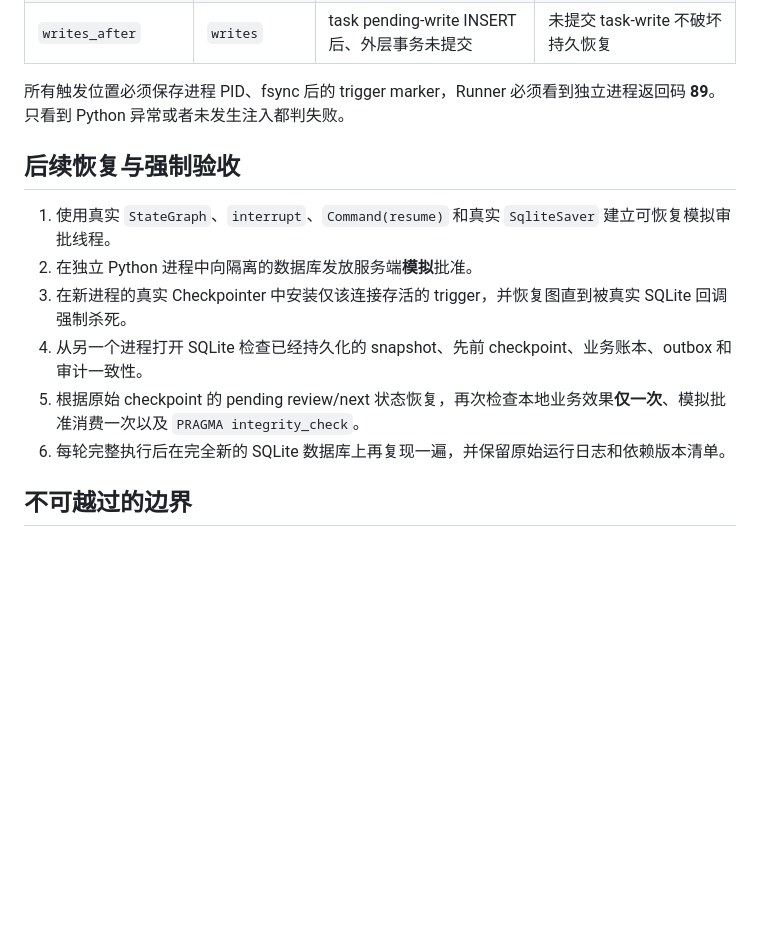
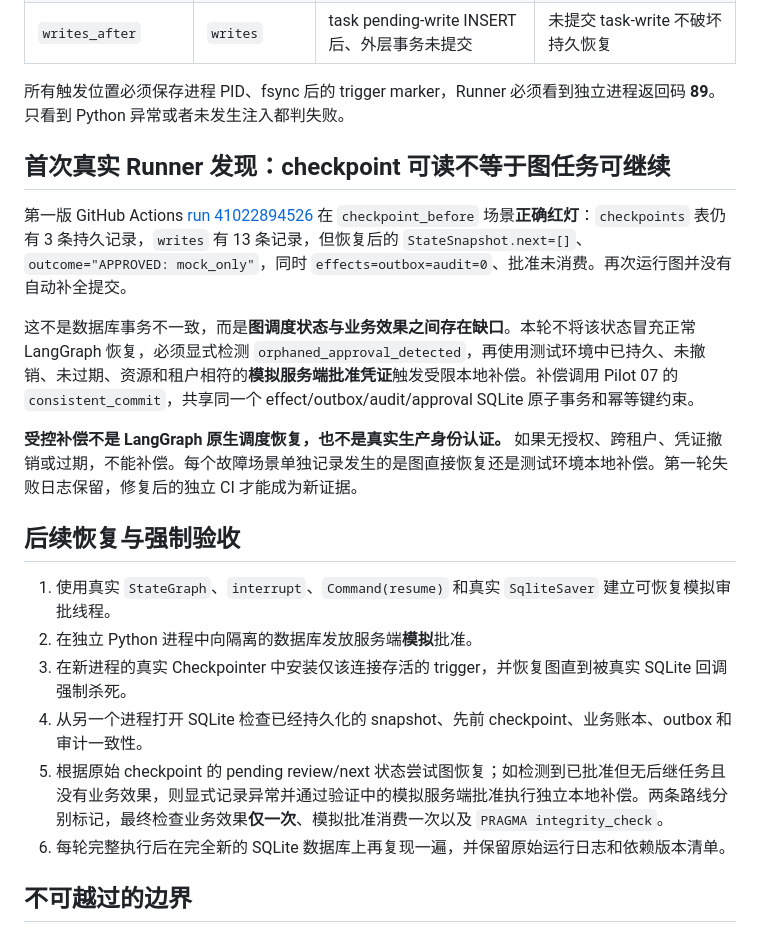
Before and after one commit to xuanyiting68-hash/awesome-ai-capability-atlas-yifalin, a Markdown page: docs/REAL_UPSTREAM_CHECKPOINT_FAULTS_CN.md, the part around the change. GitHub-like rendering; blank space fills up the shorter version.

Commit message:
docs(pilot09): preserve discovered approval-only checkpoint gap and distinguish graph replay from local compensation

```diff
--- a/docs/REAL_UPSTREAM_CHECKPOINT_FAULTS_CN.md
+++ b/docs/REAL_UPSTREAM_CHECKPOINT_FAULTS_CN.md
@@ -18,13 +18,21 @@ Pilot Lab 07 的故障注入是在**业务 commit 节点**运行过程中；本
 
 所有触发位置必须保存进程 PID、fsync 后的 trigger marker，Runner 必须看到独立进程返回码 **89**。只看到 Python 异常或者未发生注入都判失败。
 
+## 首次真实 Runner 发现：checkpoint 可读不等于图任务可继续
+
+第一版 GitHub Actions [run 41022894526](https://github.com/xuanyiting68-hash/awesome-ai-capability-atlas-yifalin/actions/runs/41022894526) 在 `checkpoint_before` 场景**正确红灯**：`checkpoints` 表仍有 3 条持久记录，`writes` 有 13 条记录，但恢复后的 `StateSnapshot.next=[]`、`outcome="APPROVED: mock_only"`，同时 `effects=outbox=audit=0`、批准未消费。再次运行图并没有自动补全提交。
+
+这不是数据库事务不一致，而是**图调度状态与业务效果之间存在缺口**。本轮不将该状态冒充正常 LangGraph 恢复，必须显式检测 `orphaned_approval_detected`，再使用测试环境中已持久、未撤销、未过期、资源和租户相符的**模拟服务端批准凭证**触发受限本地补偿。补偿调用 Pilot 07 的 `consistent_commit`，共享同一个 effect/outbox/audit/approval SQLite 原子事务和幂等键约束。
+
+**受控补偿不是 LangGraph 原生调度恢复，也不是真实生产身份认证。** 如果无授权、跨租户、凭证撤销或过期，不能补偿。每个故障场景单独记录发生的是图直接恢复还是测试环境本地补偿。第一轮失败日志保留，修复后的独立 CI 才能成为新证据。
+
 ## 后续恢复与强制验收
 
 1. 使用真实 `StateGraph`、`interrupt`、`Command(resume)` 和真实 `SqliteSaver` 建立可恢复模拟审批线程。
 2. 在独立 Python 进程中向隔离的数据库发放服务端**模拟**批准。
 3. 在新进程的真实 Checkpointer 中安装仅该连接存活的 trigger，并恢复图直到被真实 SQLite 回调强制杀死。
 4. 从另一个进程打开 SQLite 检查已经持久化的 snapshot、先前 checkpoint、业务账本、outbox 和审计一致性。
-5. 根据原始 checkpoint 的 pending review/next 状态恢复，再次检查本地业务效果**仅一次**、模拟批准消费一次以及 `PRAGMA integrity_check`。
+5. 根据原始 checkpoint 的 pending review/next 状态尝试图恢复；如检测到已批准但无后继任务且没有业务效果，则显式记录异常并通过验证中的模拟服务端批准执行独立本地补偿。两条路线分别标记，最终检查业务效果**仅一次**、模拟批准消费一次以及 `PRAGMA integrity_check`。
 6. 每轮完整执行后在完全新的 SQLite 数据库上再复现一遍，并保留原始运行日志和依赖版本清单。
 
 ## 不可越过的边界
```
